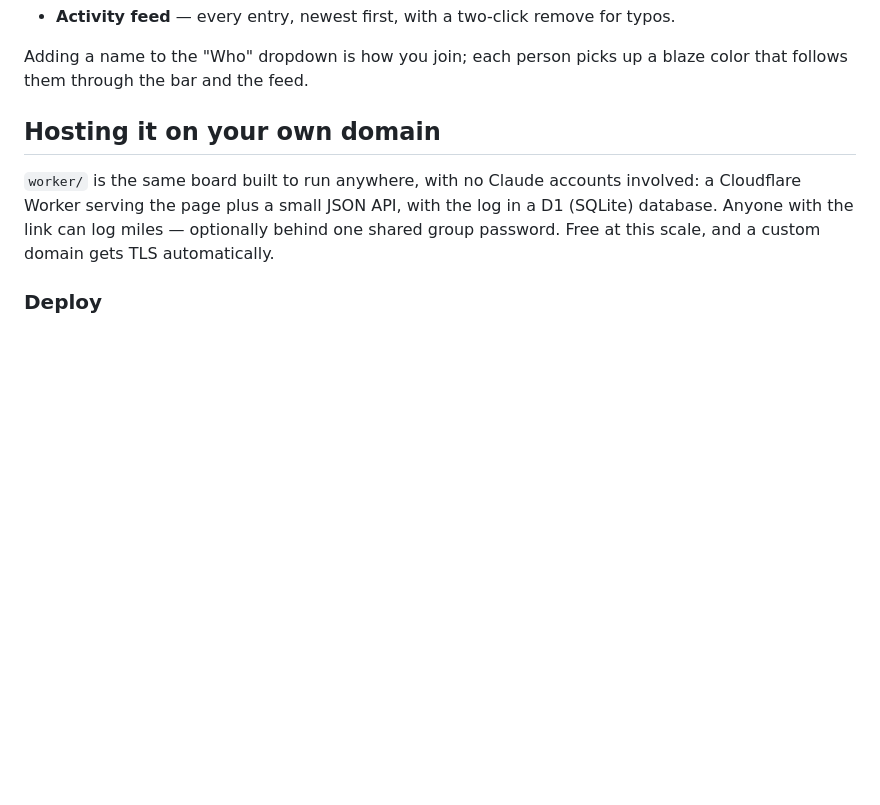
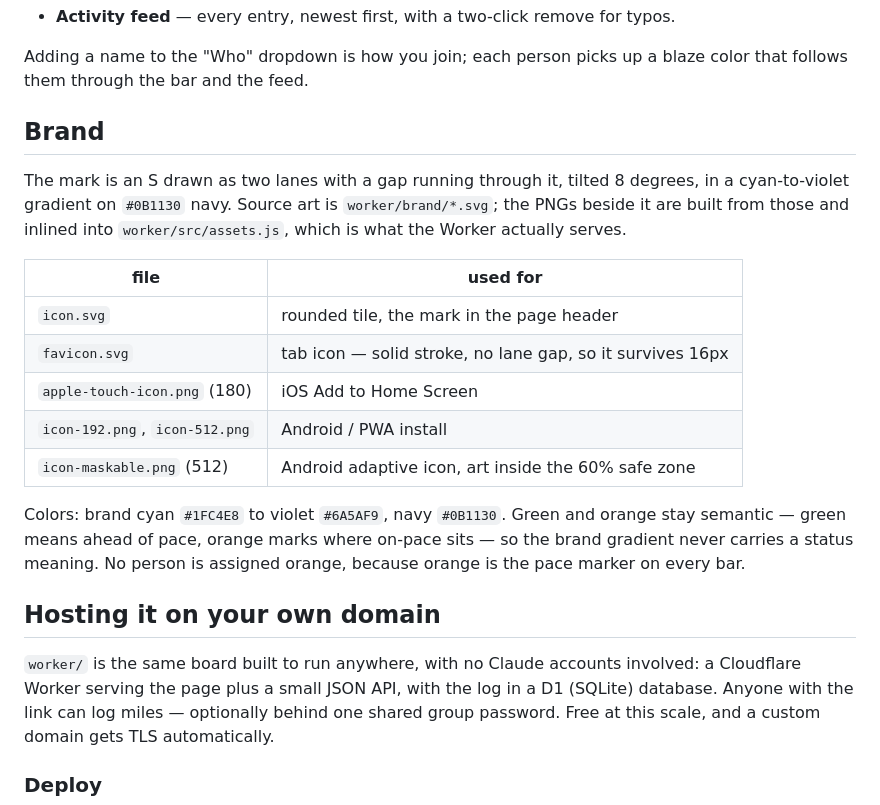
Before and after one commit to evanriekel-byte/100september, a Markdown page: README.md, the part around the change. Rendered like a GitHub page; blank space fills up the shorter version.

Commit message:
Document the brand assets and how to regenerate them

```diff
--- a/README.md
+++ b/README.md
@@ -39,6 +39,26 @@ everyone's goals together.
 
 Adding a name to the "Who" dropdown is how you join; each person picks up a blaze
 color that follows them through the bar and the feed.
+
+## Brand
+
+The mark is an S drawn as two lanes with a gap running through it, tilted 8 degrees,
+in a cyan-to-violet gradient on `#0B1130` navy. Source art is `worker/brand/*.svg`;
+the PNGs beside it are built from those and inlined into `worker/src/assets.js`,
+which is what the Worker actually serves.
+
+| file | used for |
+|---|---|
+| `icon.svg` | rounded tile, the mark in the page header |
+| `favicon.svg` | tab icon — solid stroke, no lane gap, so it survives 16px |
+| `apple-touch-icon.png` (180) | iOS Add to Home Screen |
+| `icon-192.png`, `icon-512.png` | Android / PWA install |
+| `icon-maskable.png` (512) | Android adaptive icon, art inside the 60% safe zone |
+
+Colors: brand cyan `#1FC4E8` to violet `#6A5AF9`, navy `#0B1130`. Green and orange
+stay semantic — green means ahead of pace, orange marks where on-pace sits — so the
+brand gradient never carries a status meaning. No person is assigned orange, because
+orange is the pace marker on every bar.
 
 ## Hosting it on your own domain
 
```
